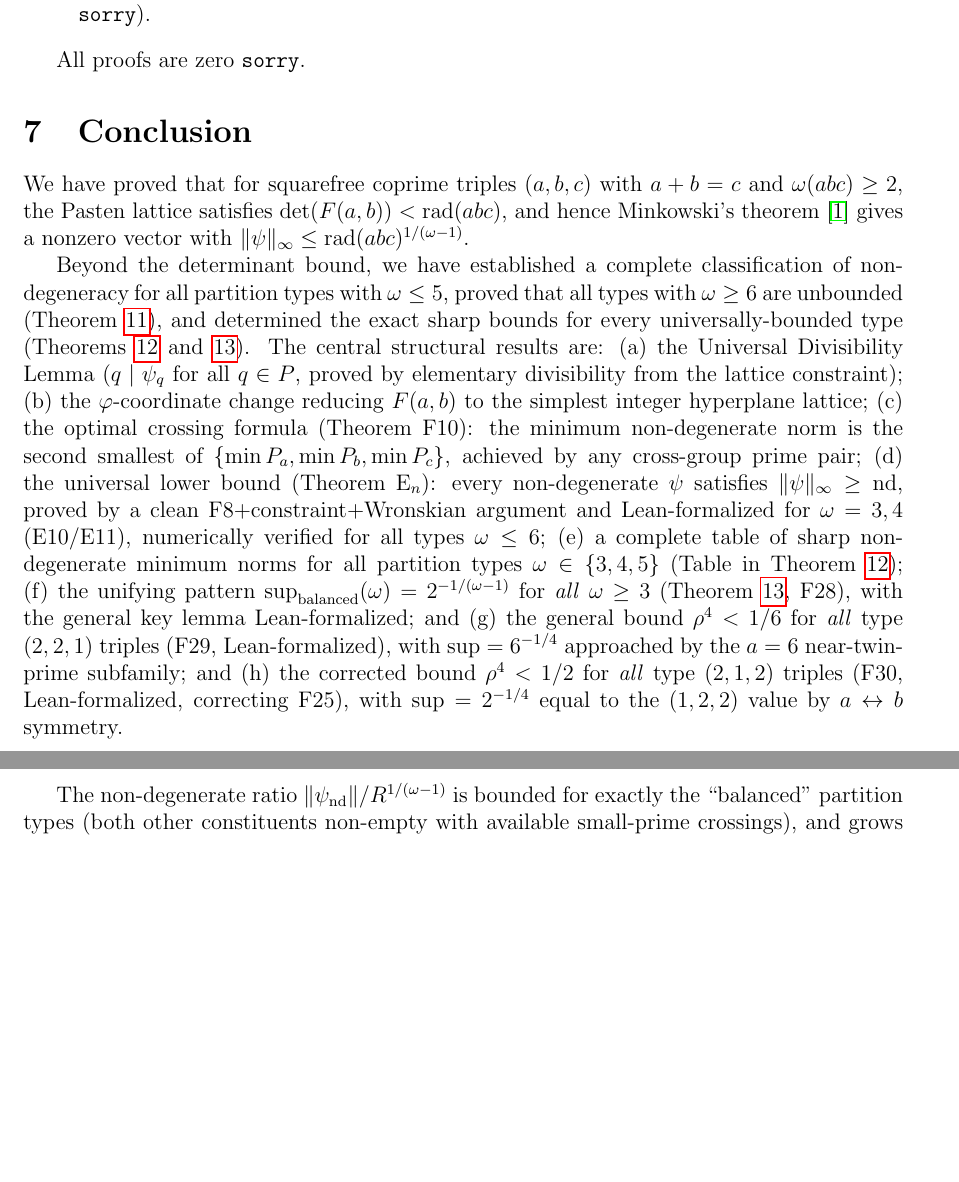
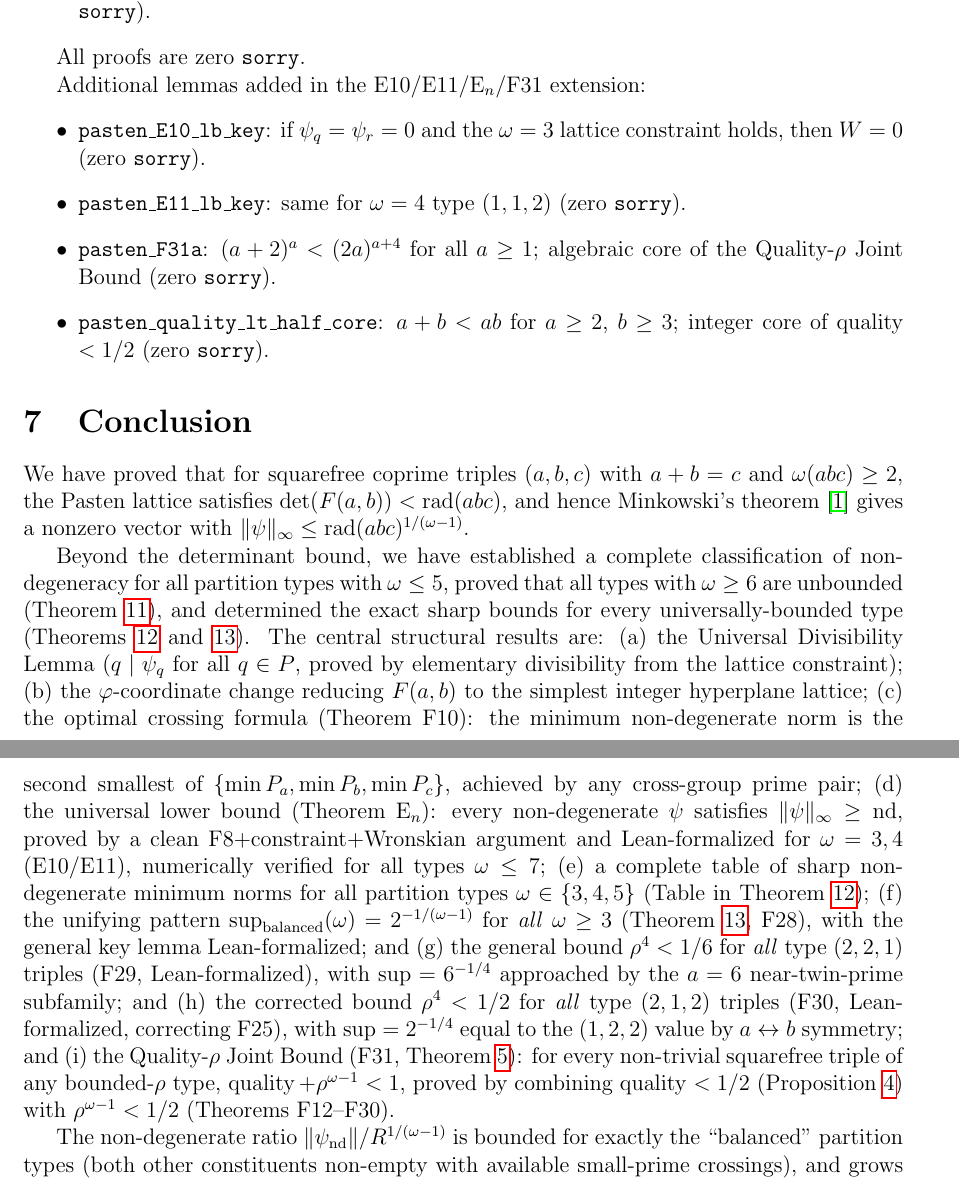
Before and after one commit to telleroutlook/abc-conjecture-verification, a LaTeX paper (papers/route-v-pasten/route-v-pasten.tex): two parts of pages 14 and 15 of 15 before the commit and two parts of pages 14 and 15 of 16 after it, joined at a grey line, cut so that both start at the same text, the shorter picture padded with empty space. Compiled offline with pdfLaTeX.

Commit message:
docs: update paper and PLAN with E_n omega=7, F31 general, formal verification
Paper updates:
- Formal verification section: add pasten_E10_lb_key, pasten_E11_lb_key,
  pasten_F31a, pasten_quality_lt_half_core (all zero sorry)
- Conclusion item (d): E_n verified for omega<=7 (was <=6)
- Conclusion: add item (i) for F31 joint bound
- PDF: 332311 bytes, zero errors

PLAN.md: T52 (omega=7) confirmation added to E_n section

```diff
--- a/papers/route-v-pasten/route-v-pasten.tex
+++ b/papers/route-v-pasten/route-v-pasten.tex
@@ -832,6 +832,18 @@ The general bound $\rho^4 < 1/6$ for all type $(2,2,1)$ triples (F29) is formali
 
 All proofs are zero \texttt{sorry}.
 
+Additional lemmas added in the E10/E11/E$_n$/F31 extension:
+\begin{itemize}
+  \item \texttt{pasten\_E10\_lb\_key}: if $\psi_q = \psi_r = 0$ and the $\omega=3$
+    lattice constraint holds, then $W = 0$ (zero \texttt{sorry}).
+  \item \texttt{pasten\_E11\_lb\_key}: same for $\omega=4$ type $(1,1,2)$
+    (zero \texttt{sorry}).
+  \item \texttt{pasten\_F31a}: $(a+2)^a < (2a)^{a+4}$ for all $a \ge 1$;
+    algebraic core of the Quality-$\rho$ Joint Bound (zero \texttt{sorry}).
+  \item \texttt{pasten\_quality\_lt\_half\_core}: $a+b < ab$ for $a \ge 2$, $b \ge 3$;
+    integer core of quality $< 1/2$ (zero \texttt{sorry}).
+\end{itemize}
+
 \section{Conclusion}
 
 We have proved that for squarefree coprime triples $(a,b,c)$ with $a+b=c$ and
@@ -851,7 +863,7 @@ crossing formula (Theorem F10): the minimum non-degenerate norm is the second sm
 of $\{\min P_a, \min P_b, \min P_c\}$, achieved by any cross-group prime pair;
 (d) the universal lower bound (Theorem E$_n$): every non-degenerate $\psi$ satisfies
 $\|\psi\|_\infty \ge \mathrm{nd}$, proved by a clean F8+constraint+Wronskian argument
-and Lean-formalized for $\omega=3,4$ (E10/E11), numerically verified for all types $\omega\le 6$;
+and Lean-formalized for $\omega=3,4$ (E10/E11), numerically verified for all types $\omega\le 7$;
 (e) a complete table of sharp non-degenerate minimum norms for all partition types
 $\omega \in \{3,4,5\}$ (Table in Theorem~\ref{thm:sharp}); (f) the unifying
 pattern $\sup_{\text{balanced}}(\omega) = 2^{-1/(\omega-1)}$ for \emph{all} $\omega \ge 3$
@@ -860,7 +872,10 @@ pattern $\sup_{\text{balanced}}(\omega) = 2^{-1/(\omega-1)}$ for \emph{all} $\om
 Lean-formalized), with $\sup = 6^{-1/4}$ approached by the $a=6$ near-twin-prime subfamily;
 and (h) the corrected bound $\rho^4 < 1/2$ for \emph{all} type $(2,1,2)$ triples (F30,
 Lean-formalized, correcting F25), with $\sup = 2^{-1/4}$ equal to the $(1,2,2)$ value by
-$a \leftrightarrow b$ symmetry.
+$a \leftrightarrow b$ symmetry; and (i) the Quality-$\rho$ Joint Bound (F31,
+Theorem~\ref{thm:f31}): for every non-trivial squarefree triple of any bounded-$\rho$
+type, $\operatorname{quality} + \rho^{\omega-1} < 1$, proved by combining quality $< 1/2$
+(Proposition~\ref{prop:quality}) with $\rho^{\omega-1} < 1/2$ (Theorems F12--F30).
 
 The non-degenerate ratio $\|\psi_{\text{nd}}\|/R^{1/(\omega-1)}$ is bounded for exactly
 the ``balanced'' partition types (both other constituents non-empty with available small-prime
```
Also changed, not shown: PLAN.md (+2 -1 lines), papers/route-v-pasten/route-v-pasten.pdf.
